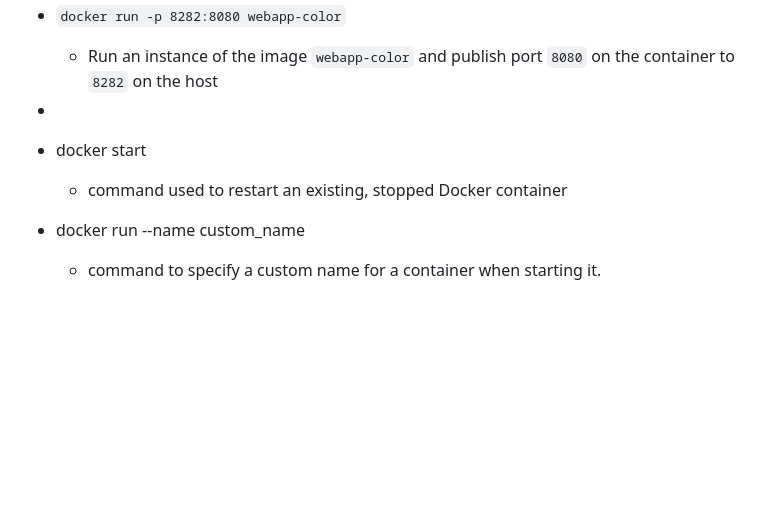
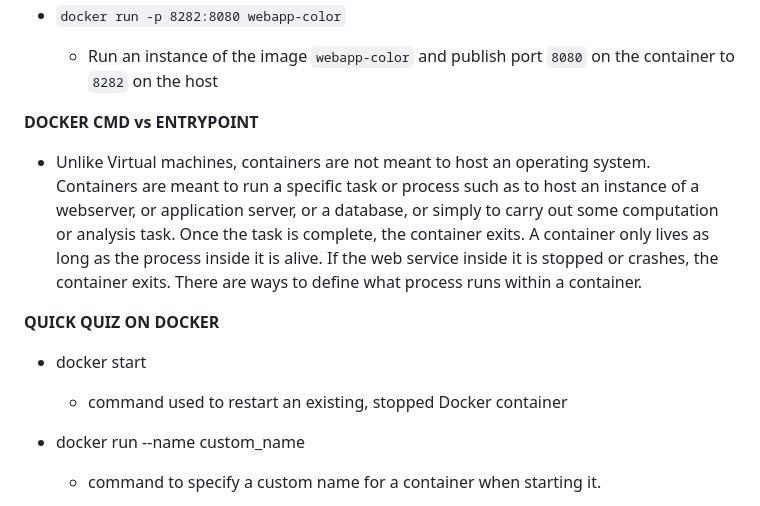
Before and after one commit to TasengMancheykhun/cloud_notes, a Markdown page: README.md, the part around one of its changes. Drawn GitHub-style; blank space fills up the shorter version.

```diff
--- a/README.md
+++ b/README.md
@@ -85,7 +85,8 @@
 * `docker run -p 8282:8080 webapp-color`
    * Run an instance of the image `webapp-color` and publish port `8080` on the container to `8282` on the host
 
-*
+**DOCKER CMD vs ENTRYPOINT**
+* Unlike Virtual machines, containers are not meant to host an operating system. Containers are meant to run a specific task or process such as to host an instance of a webserver, or application server, or a database, or simply to carry out some computation or analysis task. Once the task is complete, the container exits. A container only lives as long as the process inside it is alive. If the web service inside it is stopped or crashes, the container exits. There are ways to define what process runs within a container.
 
 
 
@@ -94,11 +95,9 @@
 
 
 
-
-
+**QUICK QUIZ ON DOCKER**
 * docker start
   * command used to restart an existing, stopped Docker container
-
 
 * docker run --name custom_name
   * command to specify a custom name for a container when starting it.
```
Also changed, not shown: other parts of README.md (+1 -1 lines).
